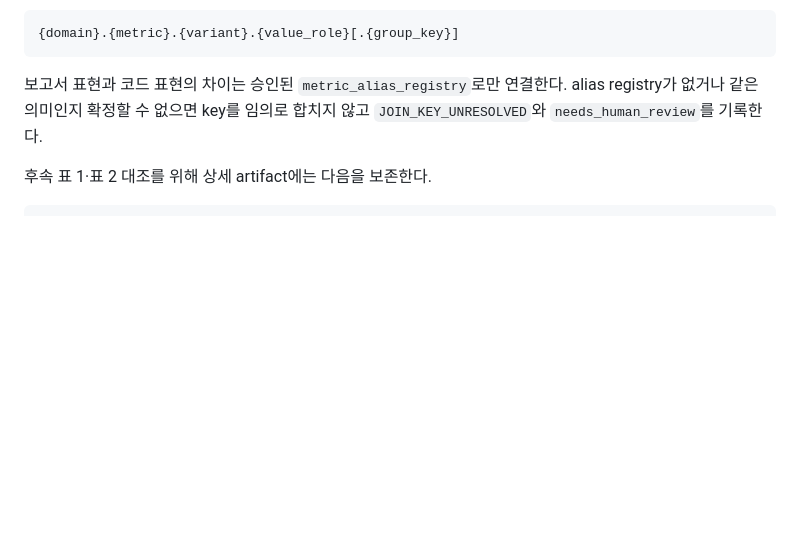
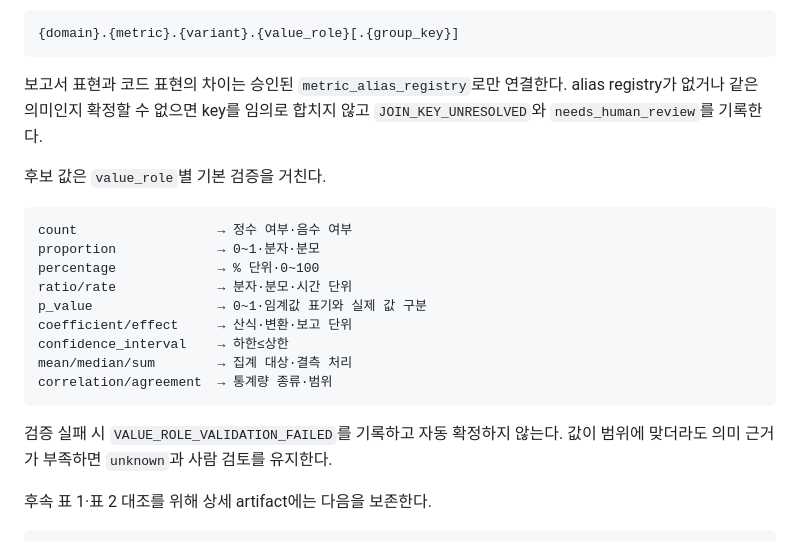
Before and after one commit to HamB-2002/nais-link, a Markdown page: code_runner/정거장1_2_수치수집_내력추적_실행프롬프트.md, the part around the change. Rendered like a GitHub page; blank space fills up the shorter version.

````diff
--- a/code_runner/정거장1_2_수치수집_내력추적_실행프롬프트.md
+++ b/code_runner/정거장1_2_수치수집_내력추적_실행프롬프트.md
@@ -169,6 +169,22 @@ date, period
 ```
 
 보고서 표현과 코드 표현의 차이는 승인된 `metric_alias_registry`로만 연결한다. alias registry가 없거나 같은 의미인지 확정할 수 없으면 key를 임의로 합치지 않고 `JOIN_KEY_UNRESOLVED`와 `needs_human_review`를 기록한다.
+
+후보 값은 `value_role`별 기본 검증을 거친다.
+
+```text
+count                  → 정수 여부·음수 여부
+proportion             → 0~1·분자·분모
+percentage             → % 단위·0~100
+ratio/rate             → 분자·분모·시간 단위
+p_value                → 0~1·임계값 표기와 실제 값 구분
+coefficient/effect     → 산식·변환·보고 단위
+confidence_interval    → 하한≤상한
+mean/median/sum        → 집계 대상·결측 처리
+correlation/agreement  → 통계량 종류·범위
+```
+
+검증 실패 시 `VALUE_ROLE_VALIDATION_FAILED`를 기록하고 자동 확정하지 않는다. 값이 범위에 맞더라도 의미 근거가 부족하면 `unknown`과 사람 검토를 유지한다.
 
 후속 표 1·표 2 대조를 위해 상세 artifact에는 다음을 보존한다.
 
````
Also changed, not shown: code_runner/NAIS_LINK_코드러너_최종통합마스터프롬프트.md (+18 -0 lines), code_runner/데이터코드_재계산표_2컬럼_실행프롬프트.md (+34 -4 lines).
